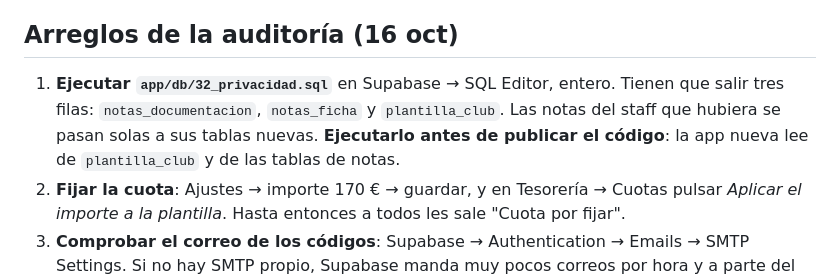
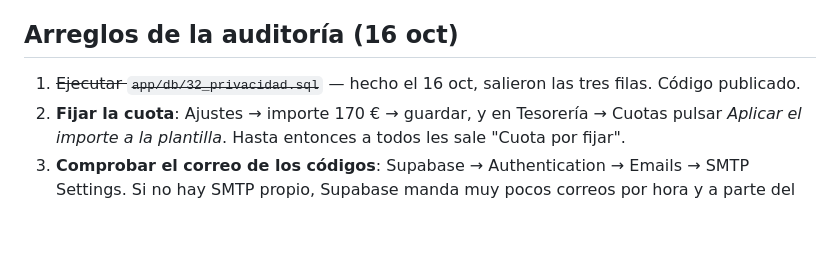
Before and after one commit to luismi1702/corunaatlantics, a Markdown page: docs/pendiente.md, the part around the change. Drawn GitHub-style; blank space fills up the shorter version.

Commit message:
Pendiente: 32_privacidad.sql ejecutado
Co-Authored-By: Claude Opus 5.5 <noreply@anthropic.com>
Claude-Session: https://claude.ai/code/session_012xNktCi4e4HLL27XzuQAao

```diff
--- a/docs/pendiente.md
+++ b/docs/pendiente.md
@@ -8,10 +8,7 @@ borra de aquí.
 
 ## Arreglos de la auditoría (16 oct)
 
-1. **Ejecutar `app/db/32_privacidad.sql`** en Supabase → SQL Editor, entero. Tienen que salir
-   tres filas: `notas_documentacion`, `notas_ficha` y `plantilla_club`. Las notas del staff que
-   hubiera se pasan solas a sus tablas nuevas. **Ejecutarlo antes de publicar el código**: la
-   app nueva lee de `plantilla_club` y de las tablas de notas.
+1. ~~Ejecutar `app/db/32_privacidad.sql`~~ — hecho el 16 oct, salieron las tres filas. Código publicado.
 2. **Fijar la cuota**: Ajustes → importe 170 € → guardar, y en Tesorería → Cuotas pulsar
    *Aplicar el importe a la plantilla*. Hasta entonces a todos les sale "Cuota por fijar".
 3. **Comprobar el correo de los códigos**: Supabase → Authentication → Emails → SMTP Settings.
```
